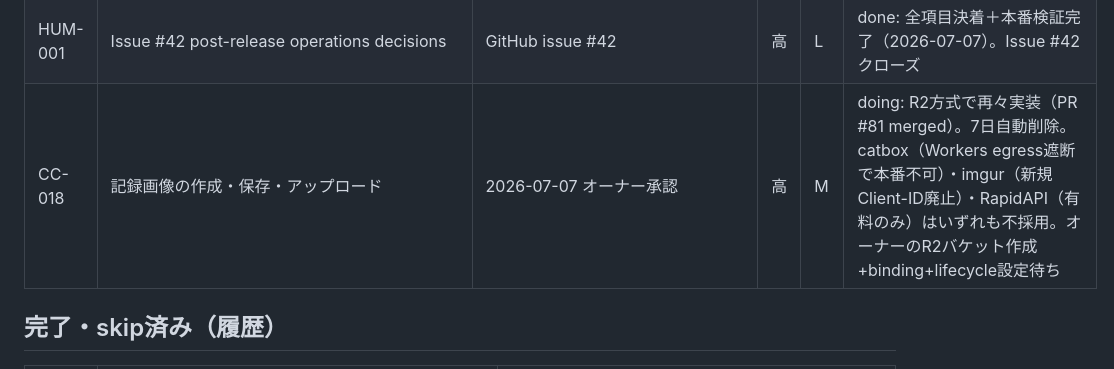
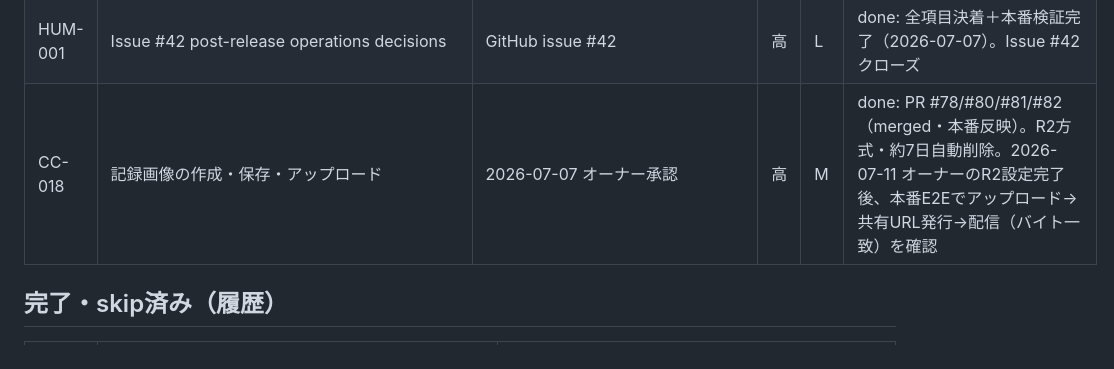
Before and after one commit to h8nc4y/x-archive-link-tool, a Markdown page: TASKS_BACKLOG.md, the part around the change. Rendered like a GitHub page.

Commit message:
docs: CC-018 を done へ（R2アップロード本番E2E成功）
Co-Authored-By: Claude Fable 5 <noreply@anthropic.com>

```diff
--- a/TASKS_BACKLOG.md
+++ b/TASKS_BACKLOG.md
@@ -34,7 +34,7 @@
 | CC-016 | provider fetch例外の型付け（本番smoke 500の再発防止） | 2026-07-06 本番smoke結果 | 高 | S | done: PR #73（merged）。oembed/x_api の unreachable/invalid_response コード追加 |
 | CC-017 | oEmbedブラウザ直接フォールバック（Workers IP遮断対策） | 2026-07-07 オーナー承認（設計A） | 高 | M | done: PR #75（merged・本番反映）。本番E2Eで成功パス実証済み |
 | HUM-001 | Issue #42 post-release operations decisions | GitHub issue #42 | 高 | L | done: 全項目決着＋本番検証完了（2026-07-07）。Issue #42 クローズ |
-| CC-018 | 記録画像の作成・保存・アップロード | 2026-07-07 オーナー承認 | 高 | M | doing: R2方式で再々実装（PR #81 merged）。7日自動削除。catbox（Workers egress遮断で本番不可）・imgur（新規Client-ID廃止）・RapidAPI（有料のみ）はいずれも不採用。オーナーのR2バケット作成+binding+lifecycle設定待ち |
+| CC-018 | 記録画像の作成・保存・アップロード | 2026-07-07 オーナー承認 | 高 | M | done: PR #78/#80/#81/#82（merged・本番反映）。R2方式・約7日自動削除。2026-07-11 オーナーのR2設定完了後、本番E2Eでアップロード→共有URL発行→配信（バイト一致）を確認 |
 
 ## 完了・skip済み（履歴）
 
```
